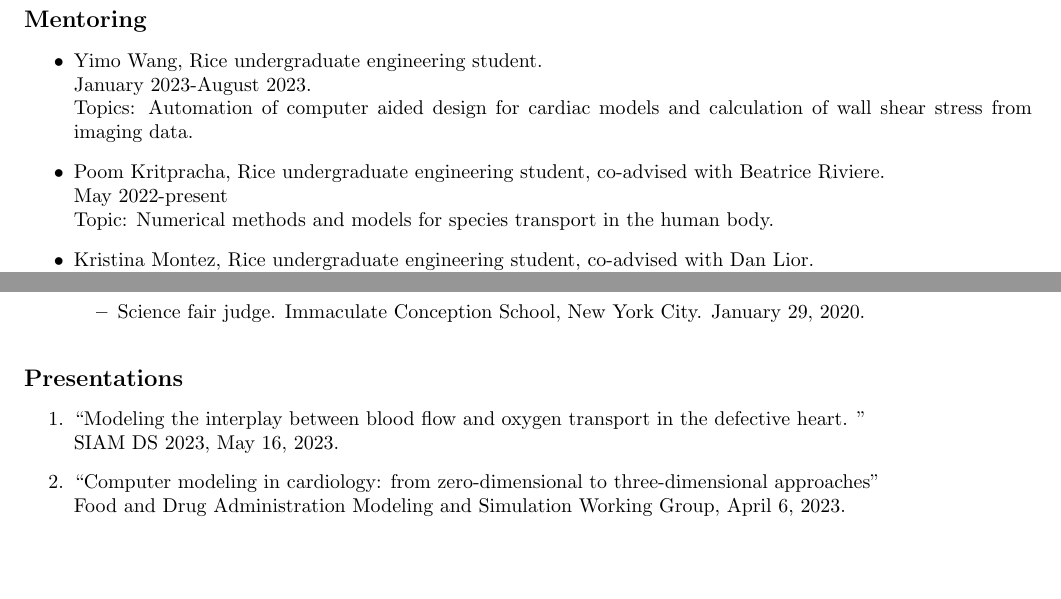
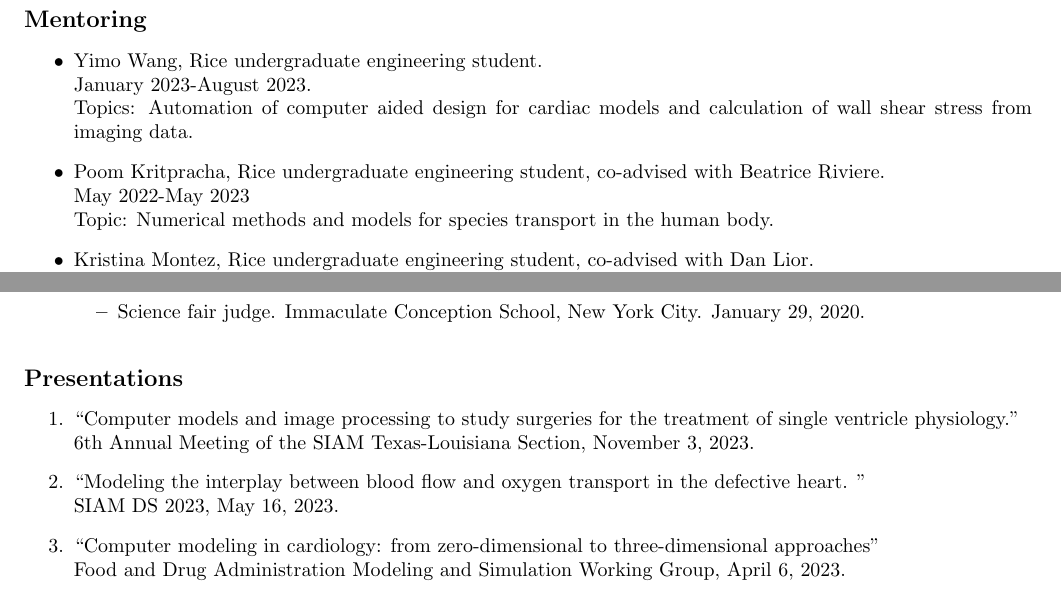
Before and after one commit to cpuelz/cpuelz.github.io, a LaTeX document (cpuelzcv2.tex): two parts of pages 5 and 6 of 10, joined at a grey line, cut so that both start at the same text, the shorter picture padded with empty space. Compiled offline with pdfLaTeX.

Commit message:
add presentation

```diff
--- a/cpuelzcv2.tex
+++ b/cpuelzcv2.tex
@@ -386,10 +386,10 @@ Topic: Oxygen transport in vessel network models.
 January 2023-August 2023. \\
 Topics: Automation of computer aided design for cardiac models and calculation of wall shear stress from imaging data.
 \item Poom Kritpracha, Rice undergraduate engineering student, co-advised with Beatrice Riviere. \\
-May 2022-present \\
+May 2022-May 2023 \\
 Topic: Numerical methods and models for species transport in the human body.
 \item Kristina Montez, Rice undergraduate engineering student, co-advised with Dan Lior. \\
-May 2022-present \\
+May 2022-May 2023 \\
 Topic: Image segmentation and model construction for anomalous aortic origin of coronary arteries.
 \item Damian Gonzalez, Rice undergraduate engineering student. \\
 January 2022-May 2022 \\
@@ -459,6 +459,8 @@ SIAM Texas-Louisiana Section, October 2020.
 \noindent
 {\bf \large Presentations}
 \begin{enumerate}
+\item ``Computer models and image processing to study surgeries for the treatment of single ventricle physiology.''\\
+6th Annual Meeting of the SIAM Texas-Louisiana Section, November 3, 2023.
 \item ``Modeling the interplay between blood flow and oxygen transport in the defective heart. '' \\
 SIAM DS 2023, May 16, 2023.
 \item ``Computer modeling in cardiology: from zero-dimensional to three-dimensional approaches'' \\
```
Also changed, not shown: cpuelzcv2.pdf, cpuelzcv2.tex (1 more changed lines).
